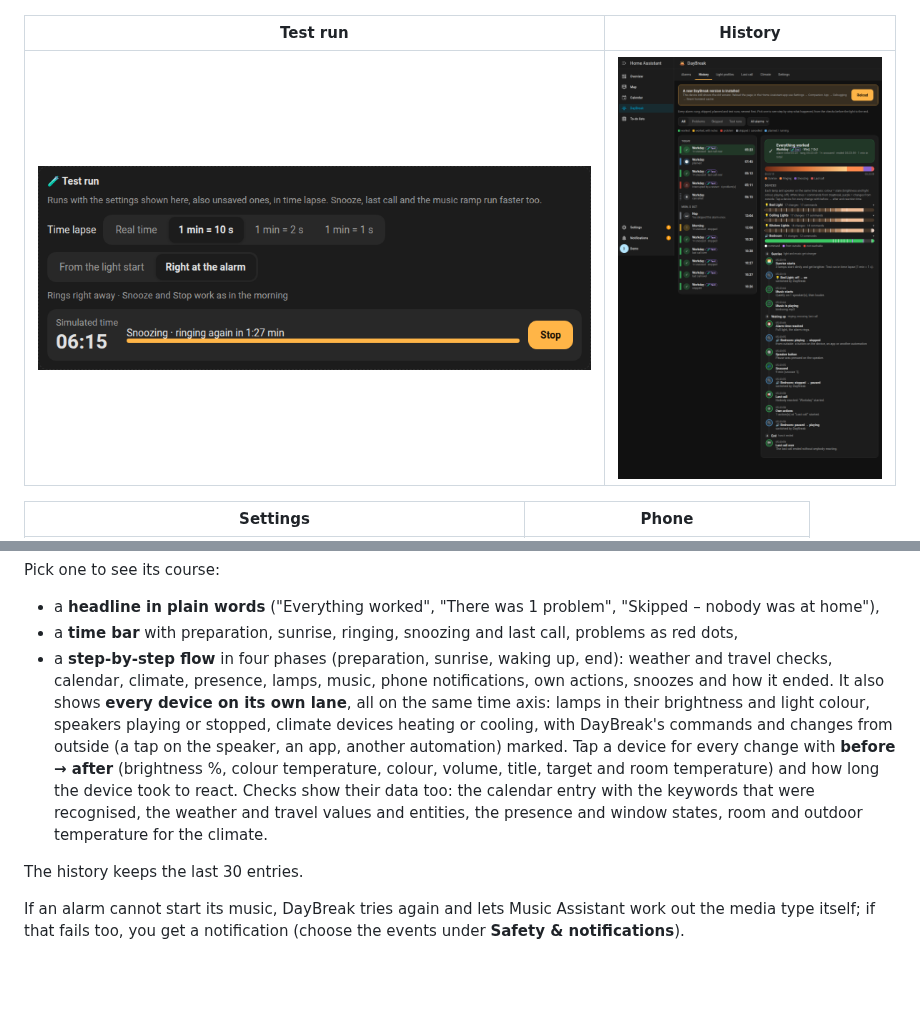
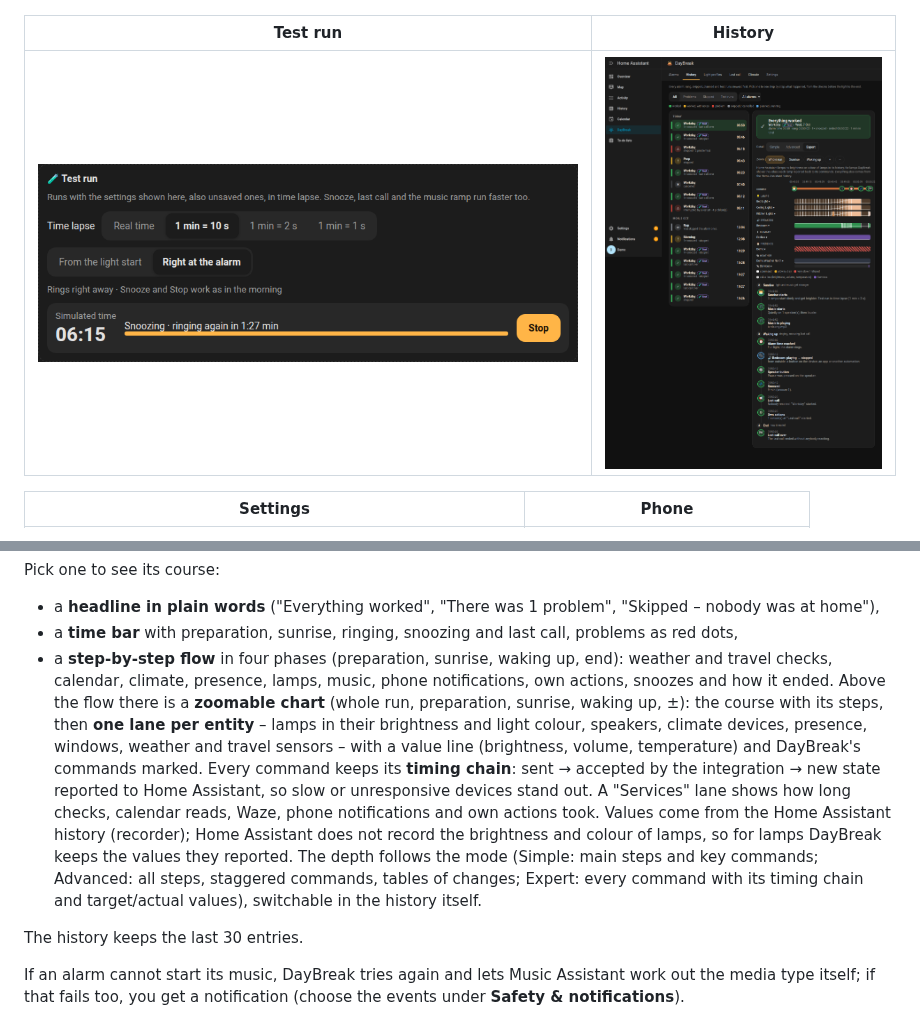
Before and after one commit to sempai-san/ha-daybreak, a Markdown page: README.md, 2 parts joined by grey strips. Drawn GitHub-style; pictures changed too: docs/images/history.png; blank space fills up the shorter version.

```diff
--- a/README.md
+++ b/README.md
@@ -188,7 +188,7 @@ Each rule reads like a sentence:
 Pick one to see its course:
 - a **headline in plain words** ("Everything worked", "There was 1 problem", "Skipped – nobody was at home"),
 - a **time bar** with preparation, sunrise, ringing, snoozing and last call, problems as red dots,
-- a **step-by-step flow** in four phases (preparation, sunrise, waking up, end): weather and travel checks, calendar, climate, presence, lamps, music, phone notifications, own actions, snoozes and how it ended. It also shows **every device on its own lane**, all on the same time axis: lamps in their brightness and light colour, speakers playing or stopped, climate devices heating or cooling, with DayBreak's commands and changes from outside (a tap on the speaker, an app, another automation) marked. Tap a device for every change with **before → after** (brightness %, colour temperature, colour, volume, title, target and room temperature) and how long the device took to react. Checks show their data too: the calendar entry with the keywords that were recognised, the weather and travel values and entities, the presence and window states, room and outdoor temperature for the climate.
+- a **step-by-step flow** in four phases (preparation, sunrise, waking up, end): weather and travel checks, calendar, climate, presence, lamps, music, phone notifications, own actions, snoozes and how it ended. Above the flow there is a **zoomable chart** (whole run, preparation, sunrise, waking up, ±): the course with its steps, then **one lane per entity** – lamps in their brightness and light colour, speakers, climate devices, presence, windows, weather and travel sensors – with a value line (brightness, volume, temperature) and DayBreak's commands marked. Every command keeps its **timing chain**: sent → accepted by the integration → new state reported to Home Assistant, so slow or unresponsive devices stand out. A "Services" lane shows how long checks, calendar reads, Waze, phone notifications and own actions took. Values come from the Home Assistant history (recorder); Home Assistant does not record the brightness and colour of lamps, so for lamps DayBreak keeps the values they reported. The depth follows the mode (Simple: main steps and key commands; Advanced: all steps, staggered commands, tables of changes; Expert: every command with its timing chain and target/actual values), switchable in the history itself.
 
 The history keeps the last 30 entries.
 
```
Also changed, not shown: 11 other files.
